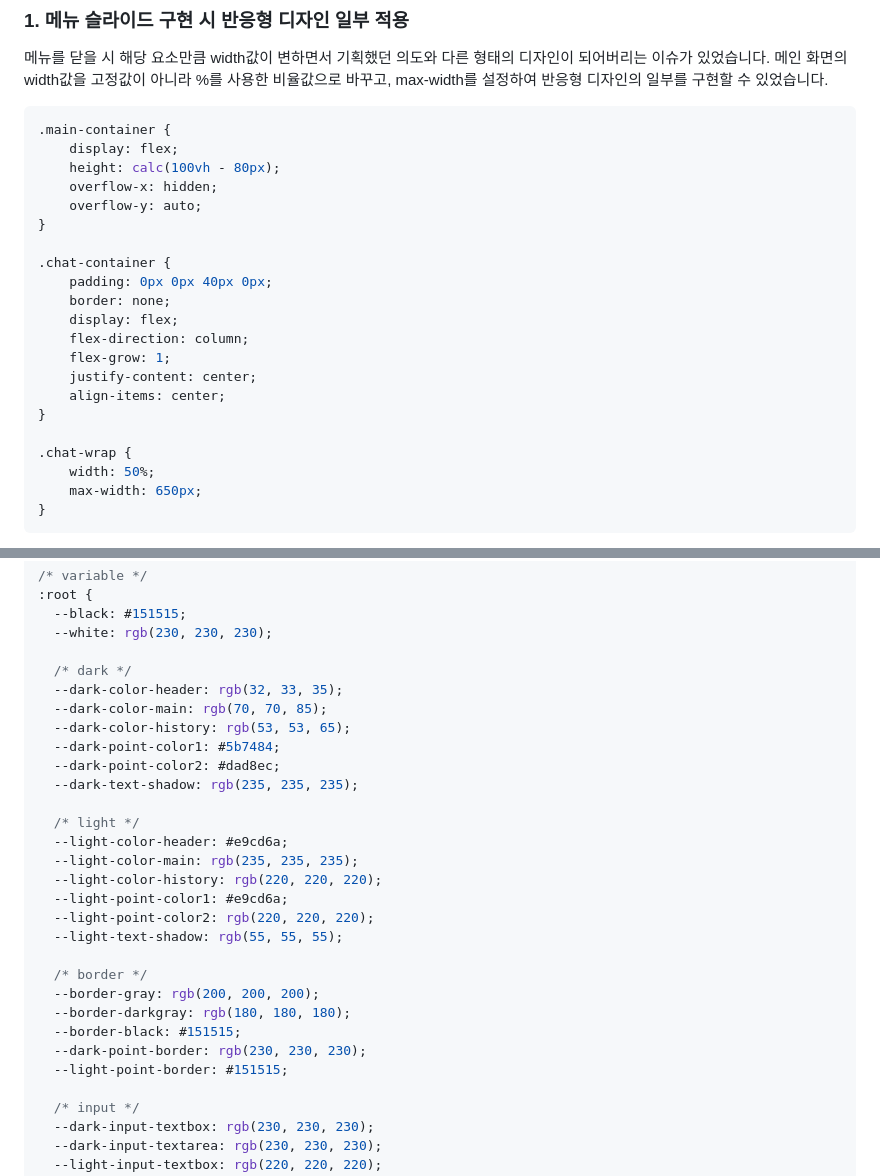
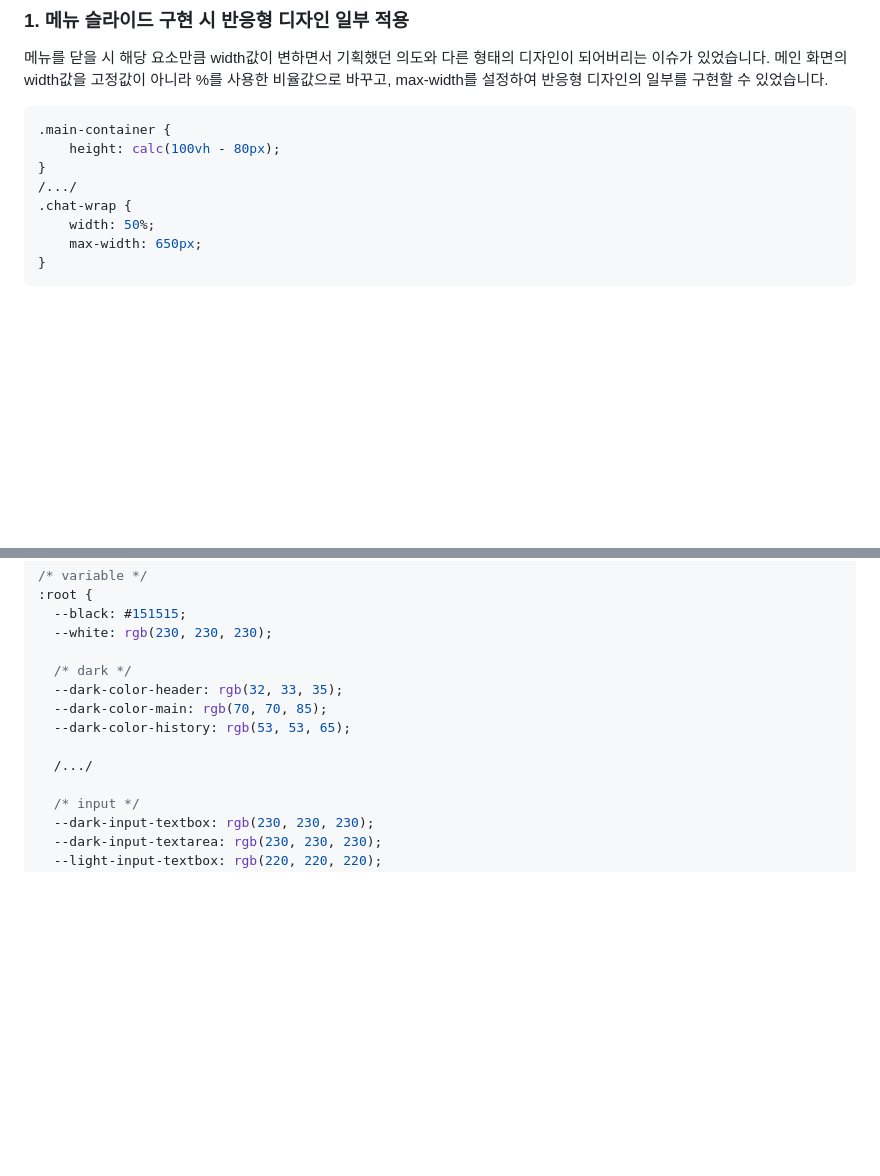
Before and after one commit to jmkim648/Variable-Recommander, a Markdown page: README.md, 2 parts joined by grey strips. Rendered like a GitHub page; blank space fills up the shorter version.

````diff
--- a/README.md
+++ b/README.md
@@ -122,22 +122,9 @@ root
 메뉴를 닫을 시 해당 요소만큼 width값이 변하면서 기획했던 의도와 다른 형태의 디자인이 되어버리는 이슈가 있었습니다. 메인 화면의 width값을 고정값이 아니라 %를 사용한 비율값으로 바꾸고, max-width를 설정하여 반응형 디자인의 일부를 구현할 수 있었습니다.
 ```css
 .main-container {
-    display: flex;
     height: calc(100vh - 80px);
-    overflow-x: hidden;
-    overflow-y: auto;
 }
-
-.chat-container {
-    padding: 0px 0px 40px 0px;
-    border: none;
-    display: flex;
-    flex-direction: column;
-    flex-grow: 1;
-    justify-content: center;
-    align-items: center;
-}
-
+/.../
 .chat-wrap {
     width: 50%;
     max-width: 650px;
@@ -190,24 +177,8 @@ $darkModeButton.addEventListener("click", (e) => {
     --dark-color-header: rgb(32, 33, 35);
     --dark-color-main: rgb(70, 70, 85);
     --dark-color-history: rgb(53, 53, 65);
-    --dark-point-color1: #5b7484;
-    --dark-point-color2: #dad8ec;
-    --dark-text-shadow: rgb(235, 235, 235);
 
-    /* light */
-    --light-color-header: #e9cd6a;
-    --light-color-main: rgb(235, 235, 235);
-    --light-color-history: rgb(220, 220, 220);
-    --light-point-color1: #e9cd6a;
-    --light-point-color2: rgb(220, 220, 220);
-    --light-text-shadow: rgb(55, 55, 55);
-
-    /* border */
-    --border-gray: rgb(200, 200, 200);
-    --border-darkgray: rgb(180, 180, 180);
-    --border-black: #151515;
-    --dark-point-border: rgb(230, 230, 230);
-    --light-point-border: #151515;
+    /.../
 
     /* input */
     --dark-input-textbox: rgb(230, 230, 230);
````
Also changed, not shown: other parts of README.md (+4 -27 lines).
